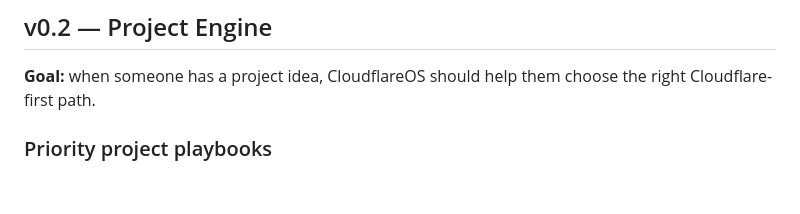
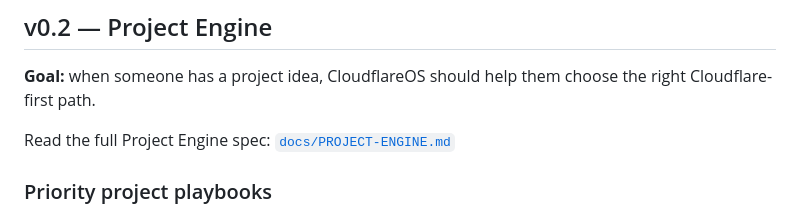
Before and after one commit to mahidulislamnakib/CloudflareOS, a Markdown page: ROADMAP.md, the part around the change. Rendered like a GitHub page; blank space fills up the shorter version.

Commit message:
docs: link project engine spec in roadmap

```diff
--- a/ROADMAP.md
+++ b/ROADMAP.md
@@ -51,6 +51,8 @@ The goal is simple:
 ## v0.2 — Project Engine
 
 **Goal:** when someone has a project idea, CloudflareOS should help them choose the right Cloudflare-first path.
+
+Read the full Project Engine spec: [`docs/PROJECT-ENGINE.md`](docs/PROJECT-ENGINE.md)
 
 ### Priority project playbooks
 
```
